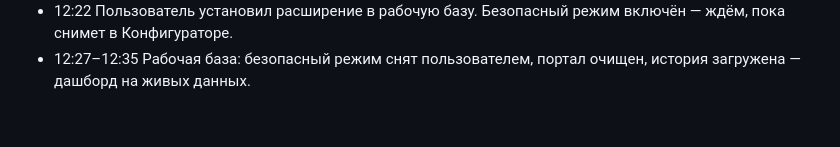
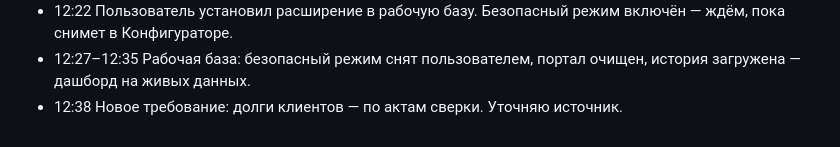
Before and after one commit to warpbk-del/anescom-edo-portal, a Markdown page: archive/ЖУРНАЛ.md, the part around the change. Rendered like a GitHub page.

```diff
--- a/archive/ЖУРНАЛ.md
+++ b/archive/ЖУРНАЛ.md
@@ -92,3 +92,4 @@
 - 12:23 Вкладка «Продажи по филиалам» задеплоена.
 - 12:22 Пользователь установил расширение в рабочую базу. Безопасный режим включён — ждём, пока снимет в Конфигураторе.
 - 12:27–12:35 Рабочая база: безопасный режим снят пользователем, портал очищен, история загружена — дашборд на живых данных.
+- 12:38 Новое требование: долги клиентов — по актам сверки. Уточняю источник.
```
Also changed, not shown: archive/03_портал_ЭДО.md (+1 -0 lines).
